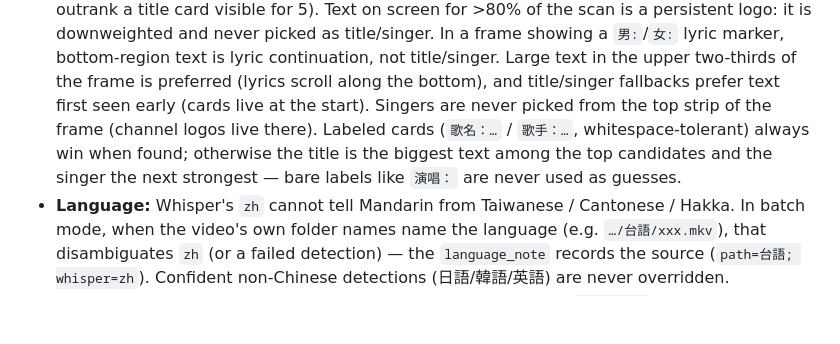
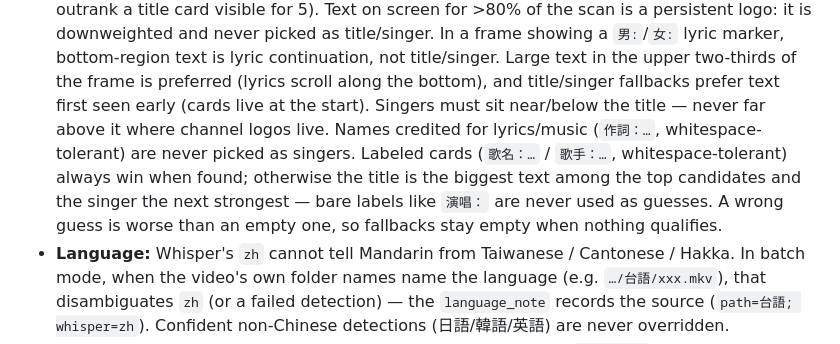
Before and after one commit to charlihchen/KTVOCR, a Markdown page: app/README.md, the part around the change. Drawn GitHub-style; blank space fills up the shorter version.

Commit message:
KTV: whitespace-tolerant credit filter + credited names never singers; singers anchored near/below title (not fixed top strip)

```diff
--- a/app/README.md
+++ b/app/README.md
@@ -167,11 +167,14 @@ Examples:
   text is lyric continuation, not title/singer. Large text in the upper
   two-thirds of the frame is preferred (lyrics scroll along the bottom), and
   title/singer fallbacks prefer text first seen early (cards live at the
-  start). Singers are never picked from the top strip of the frame (channel
-  logos live there). Labeled cards (`歌名：…` / `歌手：…`,
-  whitespace-tolerant) always win when found; otherwise the title is the
-  biggest text among the top candidates and the singer the next strongest —
-  bare labels like `演唱：` are never used as guesses.
+  start). Singers must sit near/below the title — never far above it where
+  channel logos live. Names credited for lyrics/music (`作詞：…`, whitespace-
+  tolerant) are never picked as singers. Labeled cards (`歌名：…` /
+  `歌手：…`, whitespace-tolerant) always win when found; otherwise the title
+  is the biggest text among the top candidates and the singer the next
+  strongest — bare labels like `演唱：` are never used as guesses. A wrong
+  guess is worse than an empty one, so fallbacks stay empty when nothing
+  qualifies.
 - **Language:** Whisper's `zh` cannot tell Mandarin from Taiwanese /
   Cantonese / Hakka. In batch mode, when the video's own folder names name
   the language (e.g. `…/台語/xxx.mkv`), that disambiguates `zh` (or a failed
```
